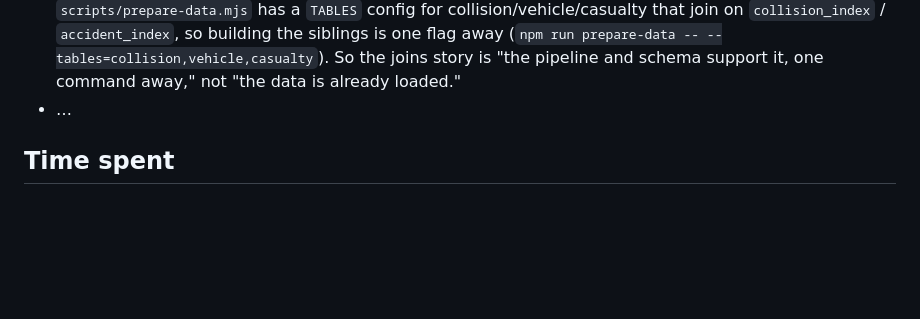
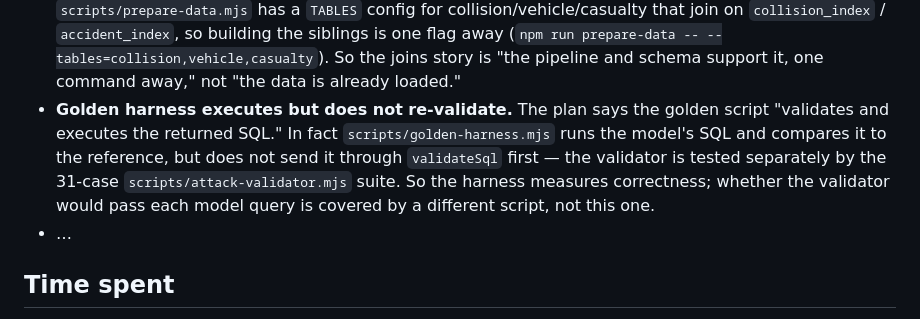
Before and after one commit to cosmapatricia/talk-to-your-data, a Markdown page: PLAN.md, the part around the change. Drawn GitHub-style; blank space fills up the shorter version.

Commit message:
PLAN divergence log: golden harness executes but doesn't re-validate (validator tested separately)
Co-Authored-By: Claude Opus 4.8 <noreply@anthropic.com>

```diff
--- a/PLAN.md
+++ b/PLAN.md
@@ -66,6 +66,7 @@ _(Where I left this plan and what changed my mind.)_
 - **Frontend: React → vanilla TypeScript.** The plan said Vite + React + TypeScript; I built the page in vanilla TS — plain DOM in `src/main.ts`, no React or JSX, no `react` dependency. At one page with an input, an editable SQL box, and a results table, React's component/re-render model buys nothing; vanilla is less code, a smaller bundle, and a faster clone.
 - **No literal read-only DuckDB connection.** The plan describes a "read-only DuckDB connection" and a day-one test firing `COPY`/`ATTACH`/`INSTALL httpfs` at it. The shipped code opens a plain in-memory connection — no `read_only`/`accessMode` flag, and none is practical: DuckDB-WASM is in-memory (no on-disk database to protect), and read-only mode would reject the startup `CREATE VIEW`, which is itself a catalog write. The read-only *property* is instead enforced by three things — the validator (SELECT-only) + `httpfs` never loaded (no network) + an in-memory virtual filesystem holding only the registered Parquet (any write is ephemeral, never the host disk). And I tested those attacks against the validator (parser level, the 31-case suite), not against a read-only engine connection — consistent with `VERIFICATION.md` §3 calling the sandbox reasoned, not exhaustively tested.
 - **Sibling tables aren't actually "sitting there" (joins readiness).** The plan says the vehicles and casualties tables are "downloaded and sitting there" ready for a live join. In fact only the collision CSV (loaded into the app) and the casualty CSV (raw, unconverted) are on disk — there is **no vehicle CSV**, and neither sibling is converted to Parquet or loaded in the browser. What is real is the *pipeline*: `scripts/prepare-data.mjs` has a `TABLES` config for collision/vehicle/casualty that join on `collision_index` / `accident_index`, so building the siblings is one flag away (`npm run prepare-data -- --tables=collision,vehicle,casualty`). So the joins story is "the pipeline and schema support it, one command away," not "the data is already loaded."
+- **Golden harness executes but does not re-validate.** The plan says the golden script "validates and executes the returned SQL." In fact `scripts/golden-harness.mjs` runs the model's SQL and compares it to the reference, but does not send it through `validateSql` first — the validator is tested separately by the 31-case `scripts/attack-validator.mjs` suite. So the harness measures correctness; whether the validator would pass each model query is covered by a different script, not this one.
 - …
 
 ## Time spent
```
